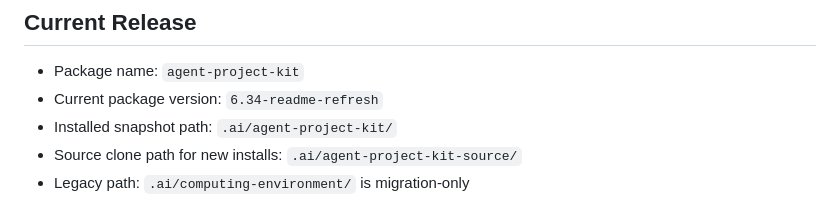
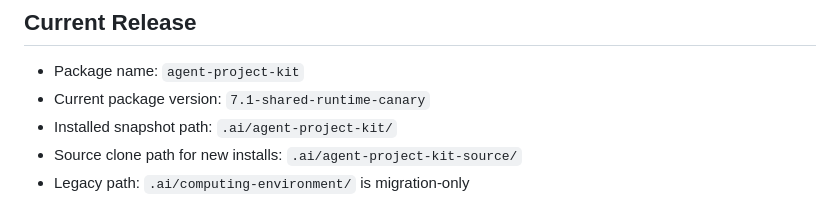
Before and after one commit to punpiti/agent-project-kit, a Markdown page: index.md, the part around the change. Drawn GitHub-style.

```diff
--- a/index.md
+++ b/index.md
@@ -15,7 +15,7 @@ user's work.
 ## Current Release
 
 - Package name: `agent-project-kit`
-- Current package version: `6.34-readme-refresh`
+- Current package version: `7.1-shared-runtime-canary`
 - Installed snapshot path: `.ai/agent-project-kit/`
 - Source clone path for new installs: `.ai/agent-project-kit-source/`
 - Legacy path: `.ai/computing-environment/` is migration-only
```
Also changed, not shown: README.th.md (+1 -1 lines).
